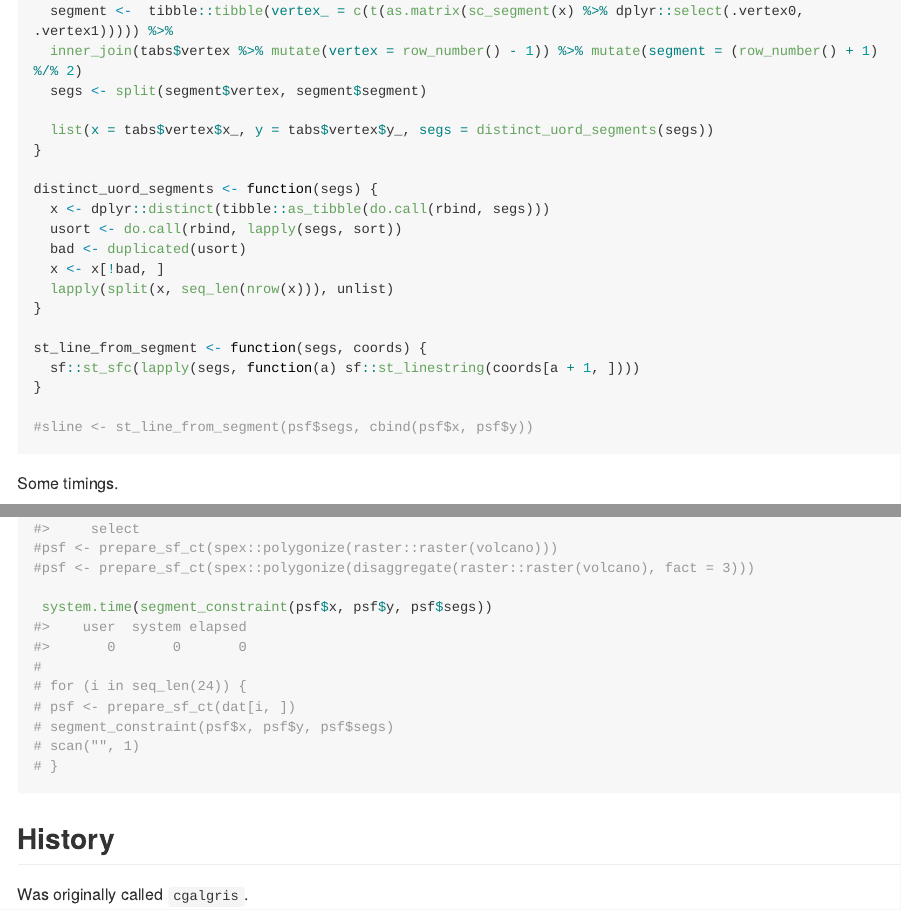
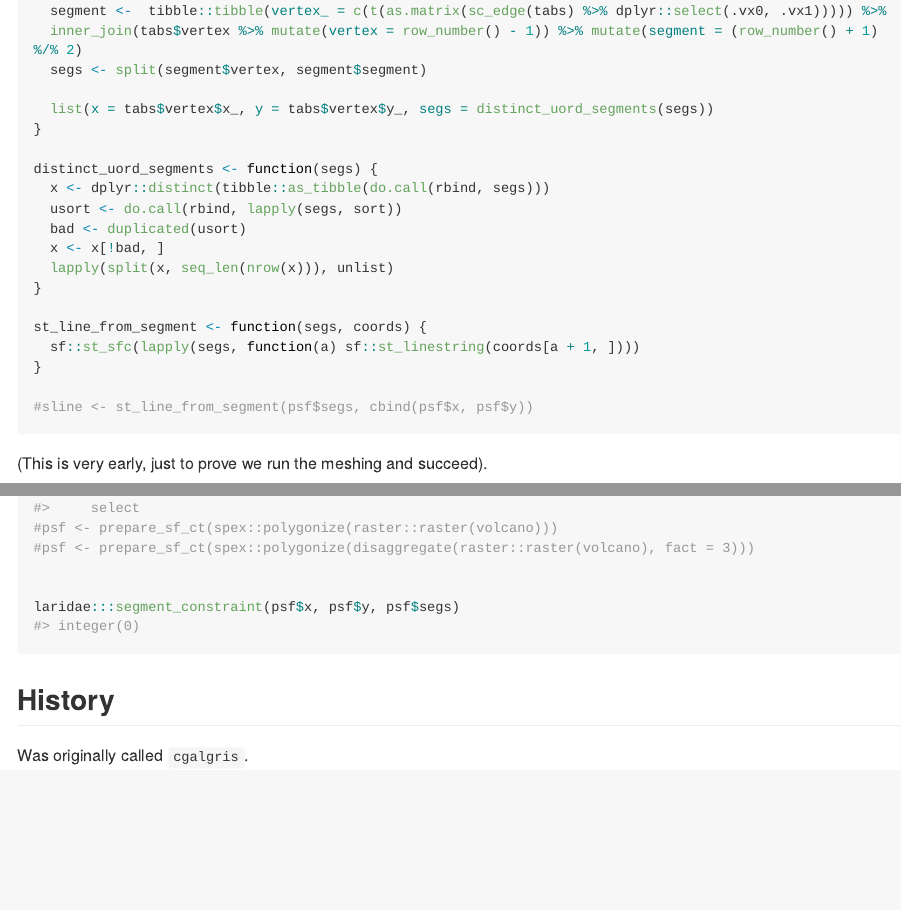
Before and after one commit to hypertidy/laridae, an R Markdown document (README.Rmd): the page in a window 1100 px wide, from 5950 px down before the commit and from 6000 px down after it, so that both start at the same text, and a second part further down, joined at a grey line. The pictures show the output file README.md that the author committed with the source, drawn offline in the style of GitHub; long lines of code are wrapped; badge pictures from the web are left out.

Commit message:
bare min  meshing in readme

````diff
--- a/README.Rmd
+++ b/README.Rmd
@@ -1,5 +1,7 @@
 ---
 output: github_document
+editor_options:
+  chunk_output_type: console
 ---
 
 
@@ -151,7 +153,7 @@ library(silicate)
 library(dplyr)
 prepare_sf_ct <- function(x) {
   tabs <- silicate::SC(x)
-  segment <-  tibble::tibble(vertex_ = c(t(as.matrix(sc_segment(x) %>% dplyr::select(.vertex0, .vertex1))))) %>%
+  segment <-  tibble::tibble(vertex_ = c(t(as.matrix(sc_edge(tabs) %>% dplyr::select(.vx0, .vx1))))) %>%
   inner_join(tabs$vertex %>% mutate(vertex = row_number() - 1)) %>% mutate(segment = (row_number() + 1) %/% 2)
   segs <- split(segment$vertex, segment$segment)
 
@@ -172,7 +174,8 @@ st_line_from_segment <- function(segs, coords) {
 
 #sline <- st_line_from_segment(psf$segs, cbind(psf$x, psf$y))
 ```
-Some timings.
+
+(This is very early, just to prove we run the meshing and succeed).
 
 ```{r}
 
@@ -192,13 +196,8 @@ library(raster)
 #psf <- prepare_sf_ct(spex::polygonize(raster::raster(volcano)))
 #psf <- prepare_sf_ct(spex::polygonize(disaggregate(raster::raster(volcano), fact = 3)))
 
- system.time(segment_constraint(psf$x, psf$y, psf$segs))
-#
-# for (i in seq_len(24)) {
-# psf <- prepare_sf_ct(dat[i, ])
-# segment_constraint(psf$x, psf$y, psf$segs)
-# scan("", 1)
-# }
+
+laridae:::segment_constraint(psf$x, psf$y, psf$segs)
 ```
 
 
````
Also changed, not shown: README-unnamed-chunk-2-2.png, README-unnamed-chunk-2-3.png, README.md, README.Rmd (5 more changed lines), 2 other files.
